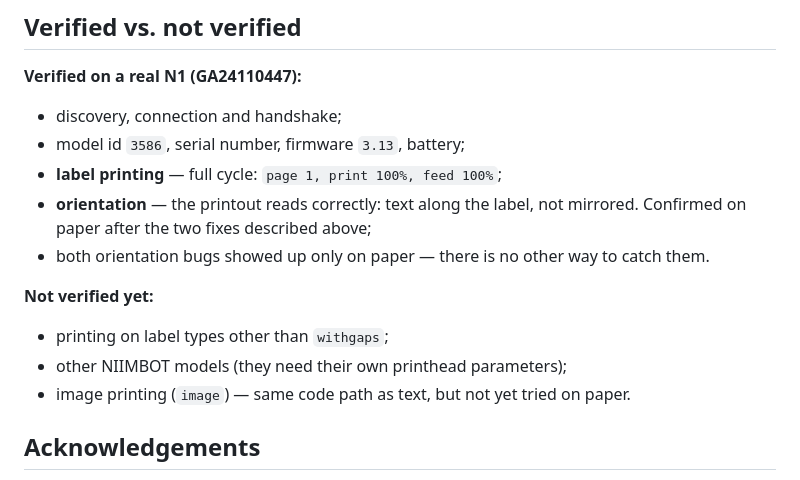
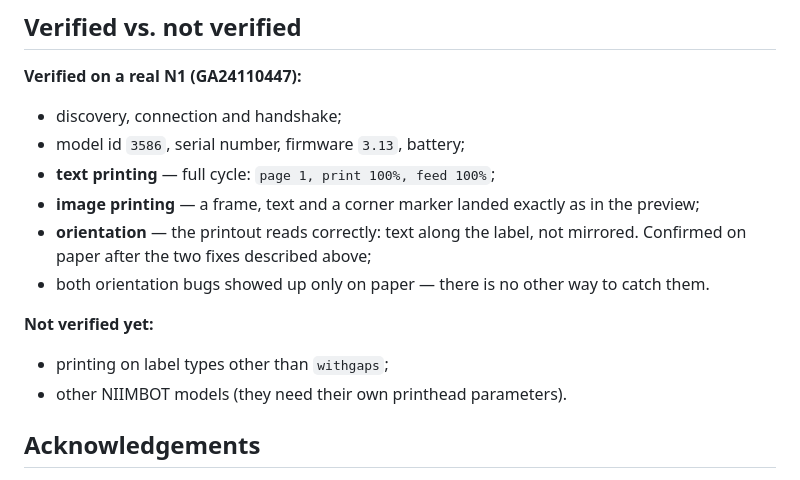
Before and after one commit to petrovich811/niimbot, a Markdown page: README.en.md, the part around the change. GitHub-like rendering.

```diff
--- a/README.en.md
+++ b/README.en.md
@@ -207,7 +207,9 @@ and the white canvas background.
 
 - discovery, connection and handshake;
 - model id `3586`, serial number, firmware `3.13`, battery;
-- **label printing** — full cycle: `page 1, print 100%, feed 100%`;
+- **text printing** — full cycle: `page 1, print 100%, feed 100%`;
+- **image printing** — a frame, text and a corner marker landed exactly as
+  in the preview;
 - **orientation** — the printout reads correctly: text along the label, not
   mirrored. Confirmed on paper after the two fixes described above;
 - both orientation bugs showed up only on paper — there is no other way to
@@ -216,8 +218,7 @@ and the white canvas background.
 **Not verified yet:**
 
 - printing on label types other than `withgaps`;
-- other NIIMBOT models (they need their own printhead parameters);
-- image printing (`image`) — same code path as text, but not yet tried on paper.
+- other NIIMBOT models (they need their own printhead parameters).
 
 ## Acknowledgements
 
```
Also changed, not shown: README.md (+3 -4 lines).
